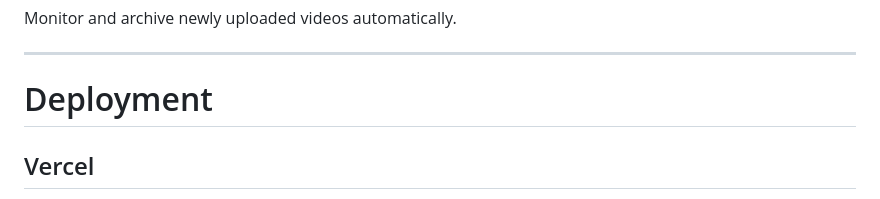
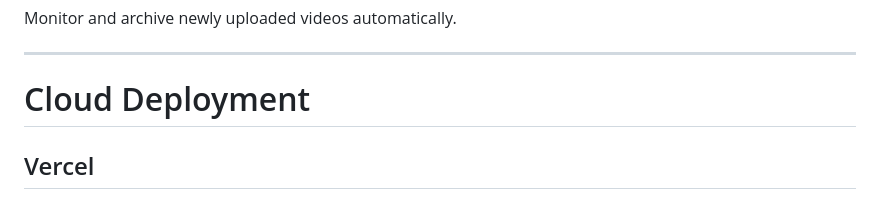
Before and after one commit to DisabledAbel/YouTube-RSS-Feed-Scanner, a Markdown page: README.md, the part around the change. Rendered like a GitHub page.

Commit message:
Update deployment section to specify cloud deployment

```diff
--- a/README.md
+++ b/README.md
@@ -224,7 +224,7 @@ Monitor and archive newly uploaded videos automatically.
 
 ---
 
-# Deployment
+# Cloud Deployment
 
 ## Vercel
 
```
